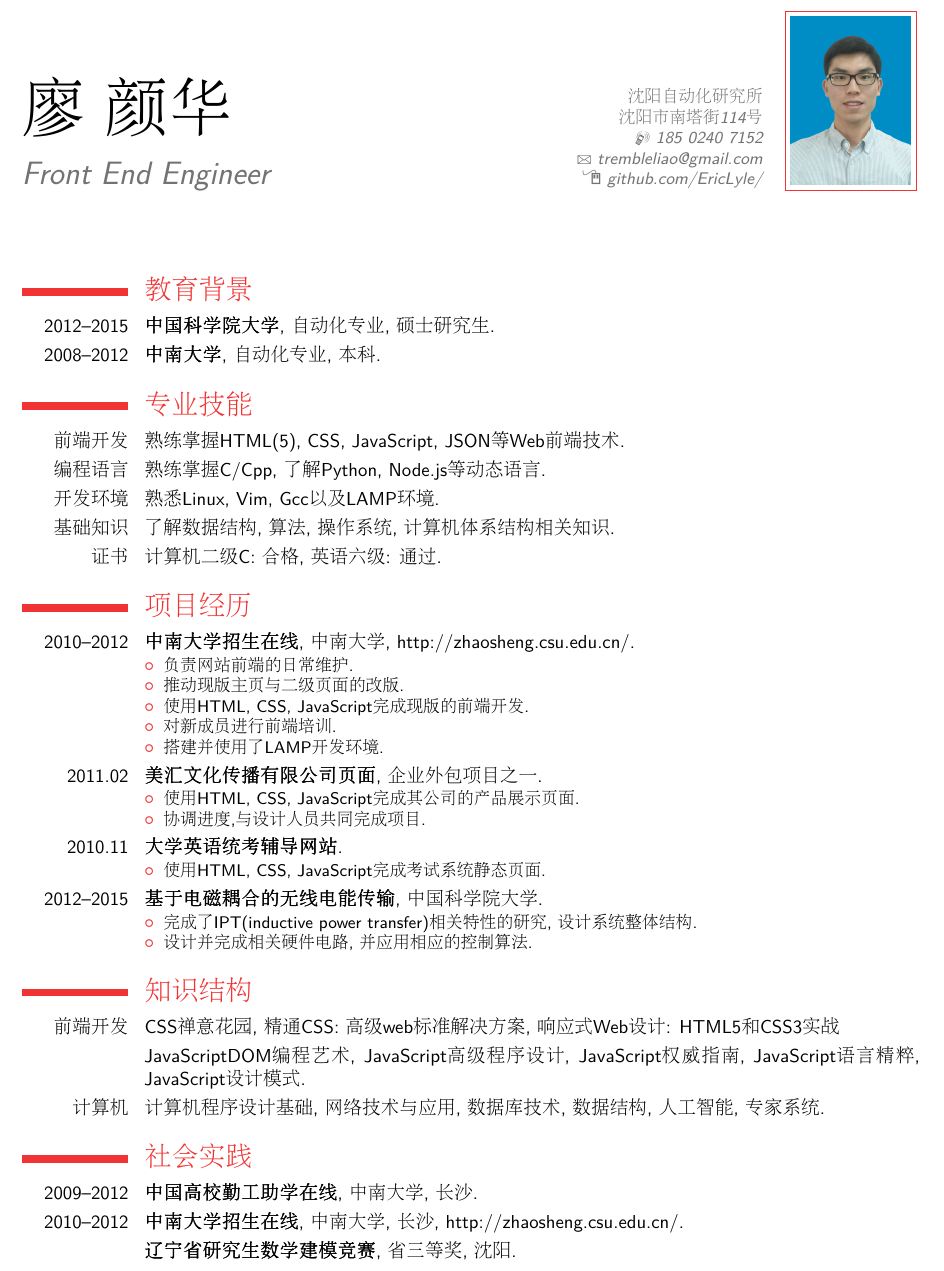
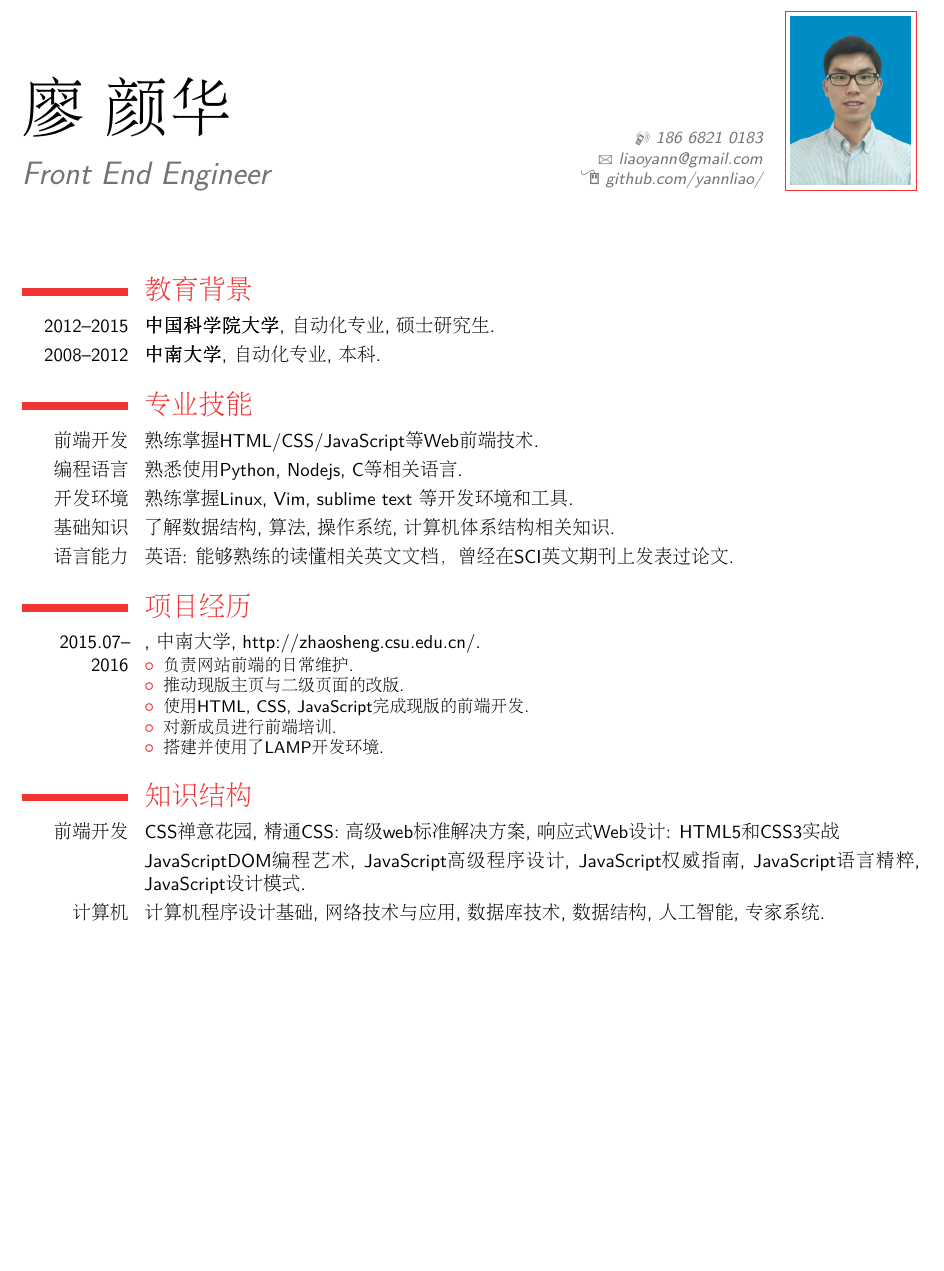
Before and after one commit to yannliao/resume, a LaTeX CV (zh/web-zh.tex): part of the page, cut at the place of the change, the shorter picture padded with empty space. Compiled offline with pdfLaTeX.

Commit message:
更新中文简历

```diff
--- a/zh/web-zh.tex
+++ b/zh/web-zh.tex
@@ -26,10 +26,10 @@
 \familyname{颜华}
 \firstname{廖}
 \title{Front End Engineer}                     % 可选项、如不需要可删除本行
-\phone[mobile]{185~0240~7152}              % 可选项、如不需要可删除本行
-\email{trembleliao@gmail.com}                    % 可选项、如不需要可删除本行
-\homepage{github.com/EricLyle/}                  % 可选项、如不需要可删除本行
-\address{沈阳自动化研究所}{沈阳市南塔街114号}            % 可选项、如不需要可删除本行
+\phone[mobile]{186~6821~0183}              % 可选项、如不需要可删除本行
+\email{liaoyann@gmail.com}                    % 可选项、如不需要可删除本行
+\homepage{github.com/yannliao/}                  % 可选项、如不需要可删除本行
+%\address{}{沈阳市南塔街114号}            % 可选项、如不需要可删除本行
 
 \photo[64pt][0.4pt]{liao}                  % ‘64pt’是图片必须压缩至的高度、‘0.4pt‘是图片边框的宽度 (如不需要可调节至0pt)、’picture‘ 是图片文件的名字;可选项、如不需要可删除本行
 %\quote{引言(可选项)}                          % 可选项、如不需要可删除本行
@@ -55,16 +55,17 @@
 
 \section{专业技能}
 %\subsection{Proficient With}
-\cvline{前端开发}{熟练掌握HTML(5), CSS, JavaScript, JSON等Web前端技术.}
-\cvline{编程语言}{熟练掌握C/Cpp, 了解Python, Node.js等动态语言.}
+\cvline{前端开发}{熟练掌握HTML/CSS/JavaScript等Web前端技术.}
+\cvline{编程语言}{熟悉使用Python, Nodejs, C等相关语言.}
 %\subsection{Have Experience With}
-\cvline{开发环境}{熟悉Linux, Vim, Gcc以及LAMP环境.}
+\cvline{开发环境}{熟练掌握Linux, Vim, sublime text 等开发环境和工具.}
 \cvline{基础知识}{了解数据结构, 算法, 操作系统, 计算机体系结构相关知识.}
-\cvline{证书}{计算机二级C: 合格, 英语六级: 通过.}
+\cvline{语言能力}{英语: 能够熟练的读懂相关英文文档，曾经在SCI英文期刊上发表过论文.}
 %\cvline{}{英语四六级: 通过.}
 
 \section{项目经历}
-\cventry{2010--2012}{中南大学招生在线}{}{中南大学}{http://zhaosheng.csu.edu.cn/}{
+
+\cventry{2015.07--2016}{}{}{中南大学}{http://zhaosheng.csu.edu.cn/}{
 \begin{itemize}%
 \item 负责网站前端的日常维护.
 \item 推动现版主页与二级页面的改版.
@@ -73,28 +74,40 @@
 \item 搭建并使用了LAMP开发环境.
 \end{itemize}}
 
-\cventry{2011.02}{美汇文化传播有限公司页面}{}{}{企业外包项目之一}{
-\begin{itemize}%
-\item 使用HTML, CSS, JavaScript完成其公司的产品展示页面.
-\item 协调进度,与设计人员共同完成项目.
-\end{itemize}}
+
+
+%\cventry{2010--2012}{中南大学招生在线}{}{中南大学}{http://zhaosheng.csu.edu.cn/}{
+%\begin{itemize}%
+%\item 负责网站前端的日常维护.
+%\item 推动现版主页与二级页面的改版.
+%\item 使用HTML, CSS, JavaScript完成现版的前端开发.
+%\item 对新成员进行前端培训.
+%\item 搭建并使用了LAMP开发环境.
+%\end{itemize}}
+
+
+%\cventry{2011.02}{美汇文化传播有限公司页面}{}{}{企业外包项目之一}{
+%\begin{itemize}%
+%\item 使用HTML, CSS, JavaScript完成其公司的产品展示页面.
+%\item 协调进度,与设计人员共同完成项目.
+%\end{itemize}}
 
 %\cventry{2011.04}{中南大学主页改版竞标}{}{}{}{
 %\begin{itemize}%
 %\item 使用HTML, CSS, JavaScript完成竞标用静态页面.
 %\end{itemize}}
 
-\cventry{2010.11}{大学英语统考辅导网站}{}{}{}{
-\begin{itemize}%
-\item 使用HTML, CSS, JavaScript完成考试系统静态页面.
-\end{itemize}}
+% \cventry{2010.11}{大学英语统考辅导网站}{}{}{}{
+% \begin{itemize}%
+% \item 使用HTML, CSS, JavaScript完成考试系统静态页面.
+% \end{itemize}}
 
 
-\cventry{2012--2015}{基于电磁耦合的无线电能传输}{中国科学院大学}{}{}{
-\begin{itemize}%
-\item 完成了IPT(inductive power transfer)相关特性的研究, 设计系统整体结构.
-\item 设计并完成相关硬件电路, 并应用相应的控制算法.
-\end{itemize}}
+% \cventry{2012--2015}{基于电磁耦合的无线电能传输}{中国科学院大学}{}{}{
+% \begin{itemize}%
+% \item 完成了IPT(inductive power transfer)相关特性的研究, 设计系统整体结构.
+% \item 设计并完成相关硬件电路, 并应用相应的控制算法.
+% \end{itemize}}
 
 \section{知识结构}
 \cvline{前端开发}{CSS禅意花园, 精通CSS: 高级web标准解决方案, 响应式Web设计: HTML5和CSS3实战}
@@ -107,10 +120,10 @@
 %\cventry{2008--2012}{中南大学}{自动化专业}{本科}{}{}
 
 
-\section{社会实践}
-\cventry{2009--2012}{中国高校勤工助学在线}{中南大学}{长沙}{}{}
-\cventry{2010--2012}{中南大学招生在线}{中南大学}{长沙}{http://zhaosheng.csu.edu.cn/}{}
-\cventry{}{辽宁省研究生数学建模竞赛}{省三等奖}{沈阳}{}{}
+%\section{社会实践}
+%\cventry{2009--2012}{中国高校勤工助学在线}{中南大学}{长沙}{}{}
+%\cventry{2010--2012}{中南大学招生在线}{中南大学}{长沙}{http://zhaosheng.csu.edu.cn/}{}
+%\cventry{}{辽宁省研究生数学建模竞赛}{省三等奖}{沈阳}{}{}
 
 
 \clearpage\end{CJK}
```
Also changed, not shown: zh/web-zh.pdf.
